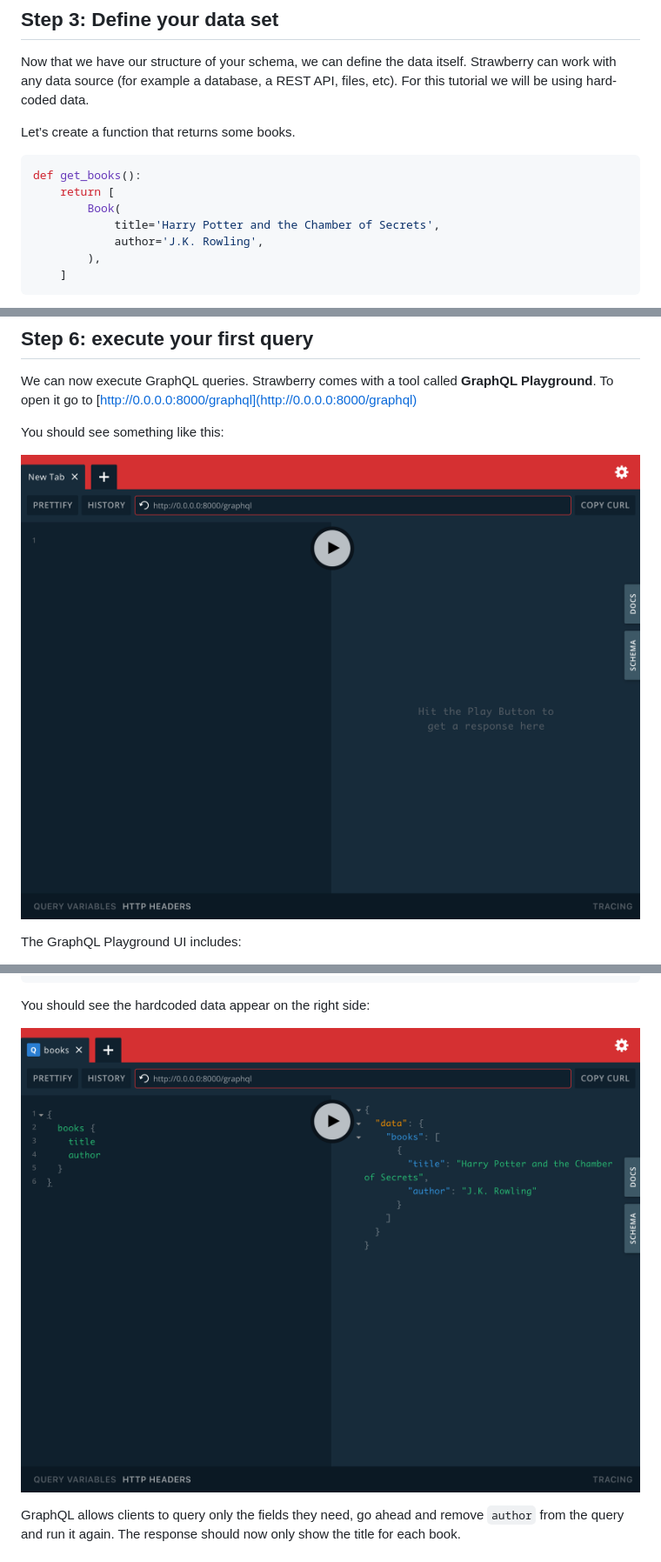
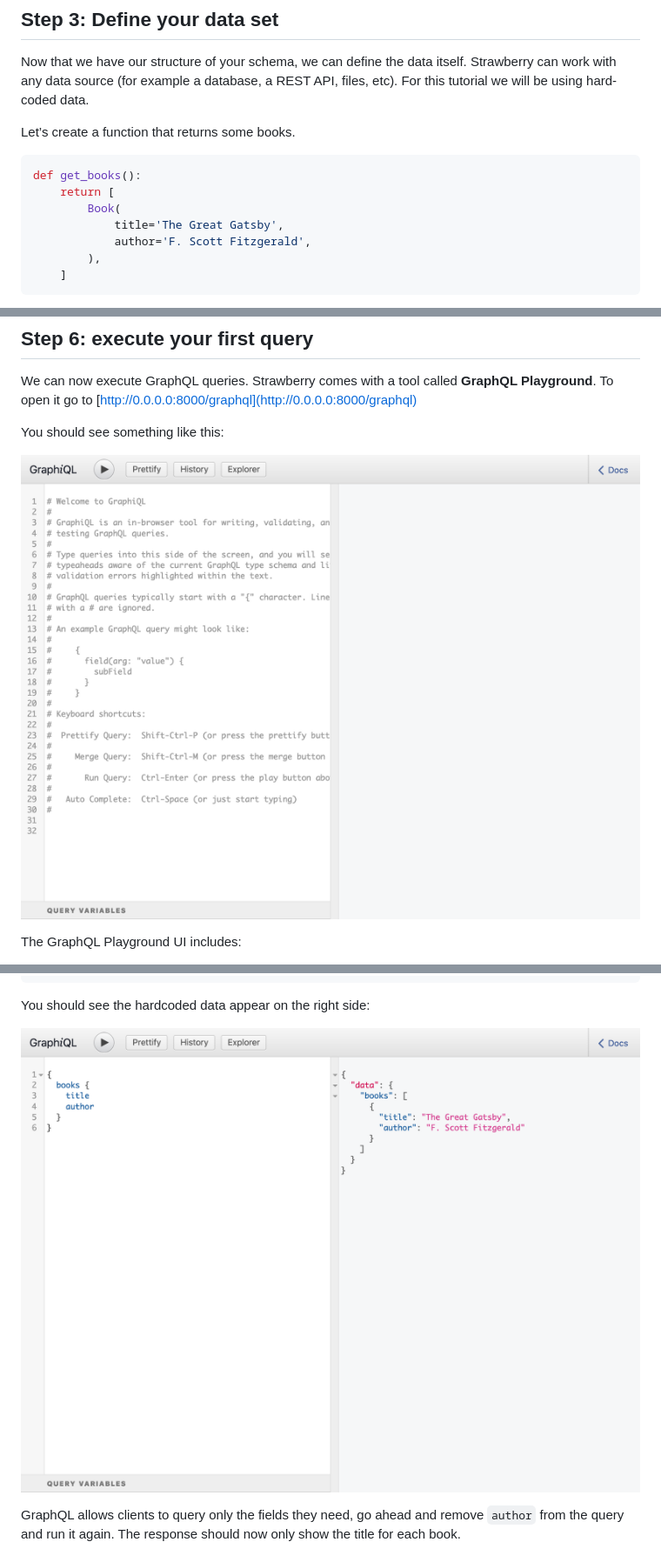
Before and after one commit to NeerBhardwaj1/strawberry, a Markdown page: docs/index.md, 3 parts joined by grey strips. Shown: that part at 87% size. Rendered like a GitHub page; pictures changed too: docs/images/index-query-example.png, docs/images/index-server.png.

Commit message:
Update docs to use GraphiQL screenshot

````diff
--- a/docs/index.md
+++ b/docs/index.md
@@ -72,8 +72,8 @@ Let’s create a function that returns some books.
 def get_books():
     return [
         Book(
-            title='Harry Potter and the Chamber of Secrets',
-            author='J.K. Rowling',
+            title='The Great Gatsby',
+            author='F. Scott Fitzgerald',
         ),
     ]
 ```
````
